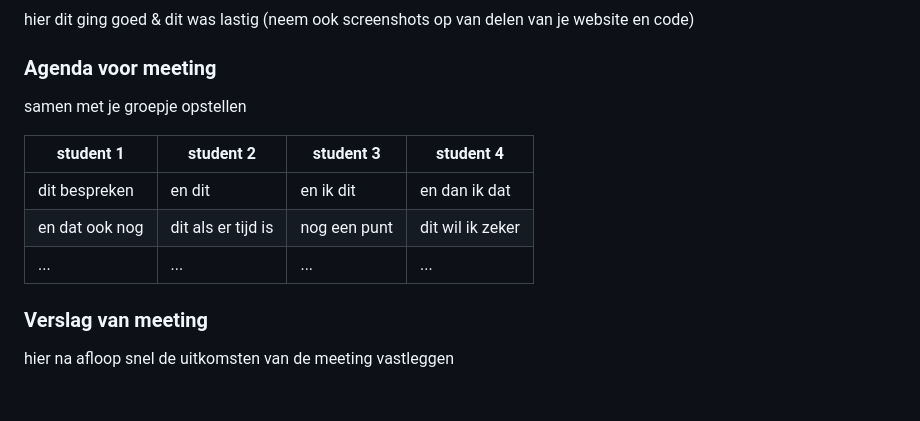
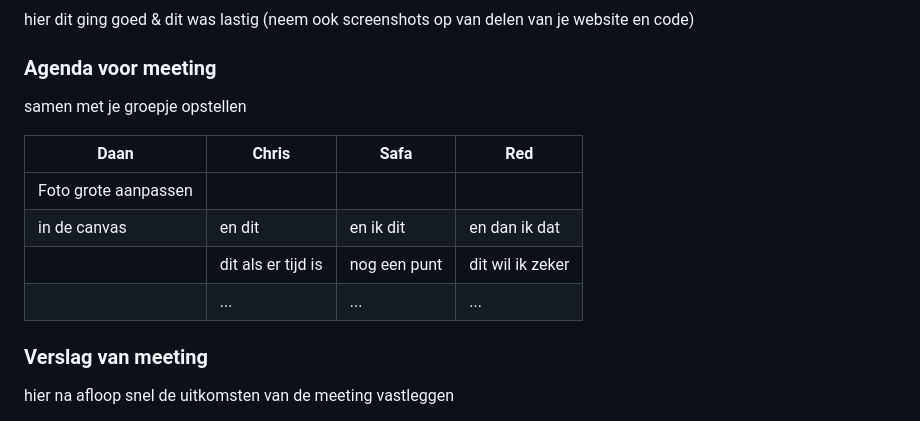
Before and after one commit to DBKoekkoek/Apple, a Markdown page: README.md, the part around the change. Drawn GitHub-style; folded sections open; blank space fills up the shorter version.

```diff
--- a/README.md
+++ b/README.md
@@ -94,11 +94,12 @@ Nb. Door *open* toe te voegen aan een *details* element kun je deze standaard op
   ### Agenda voor meeting
   samen met je groepje opstellen
 
-  | student 1      | student 2          | student 3    | student 4        |
+  | Daan     | Chris          | Safa    | Red       |
   | ---            | ---                | ---          | ---              |
-  | dit bespreken  | en dit             | en ik dit    | en dan ik dat    |
-  | en dat ook nog | dit als er tijd is | nog een punt | dit wil ik zeker |
-  | ...            | ...                | ...          | ...              |
+  | Foto grote aanpassen
+  |  in de canvas| en dit             | en ik dit    | en dan ik dat    |
+  |  | dit als er tijd is | nog een punt | dit wil ik zeker |
+  |          | ...                | ...          | ...              |
 
 
   ### Verslag van meeting
```
